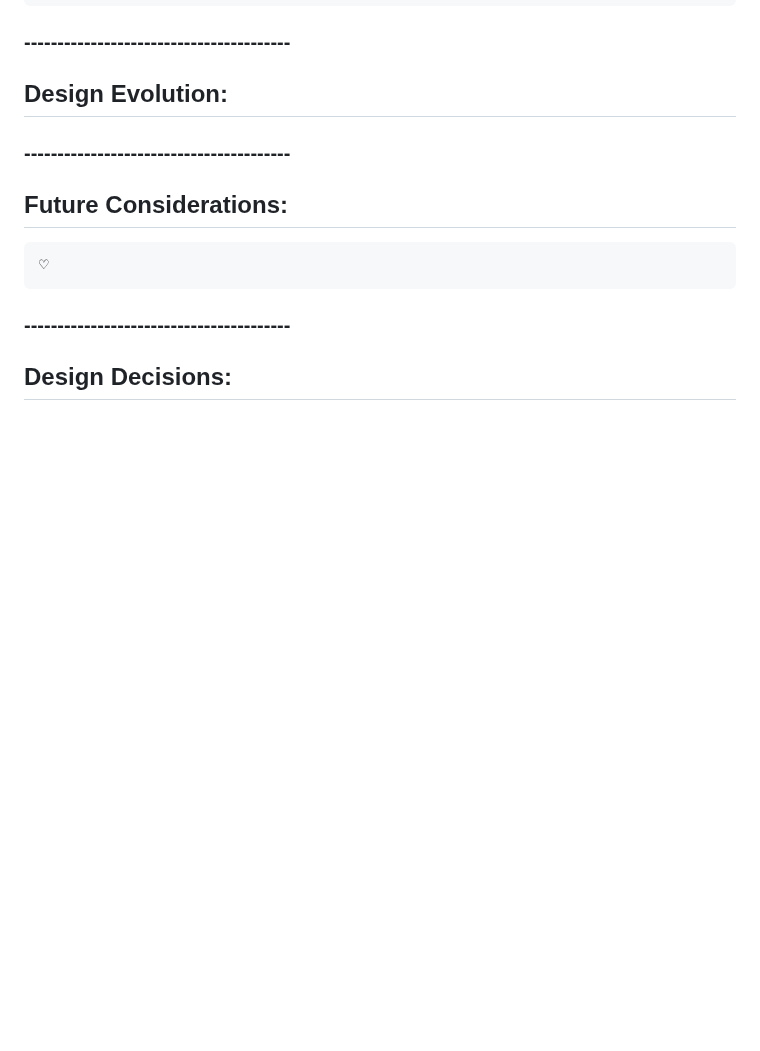
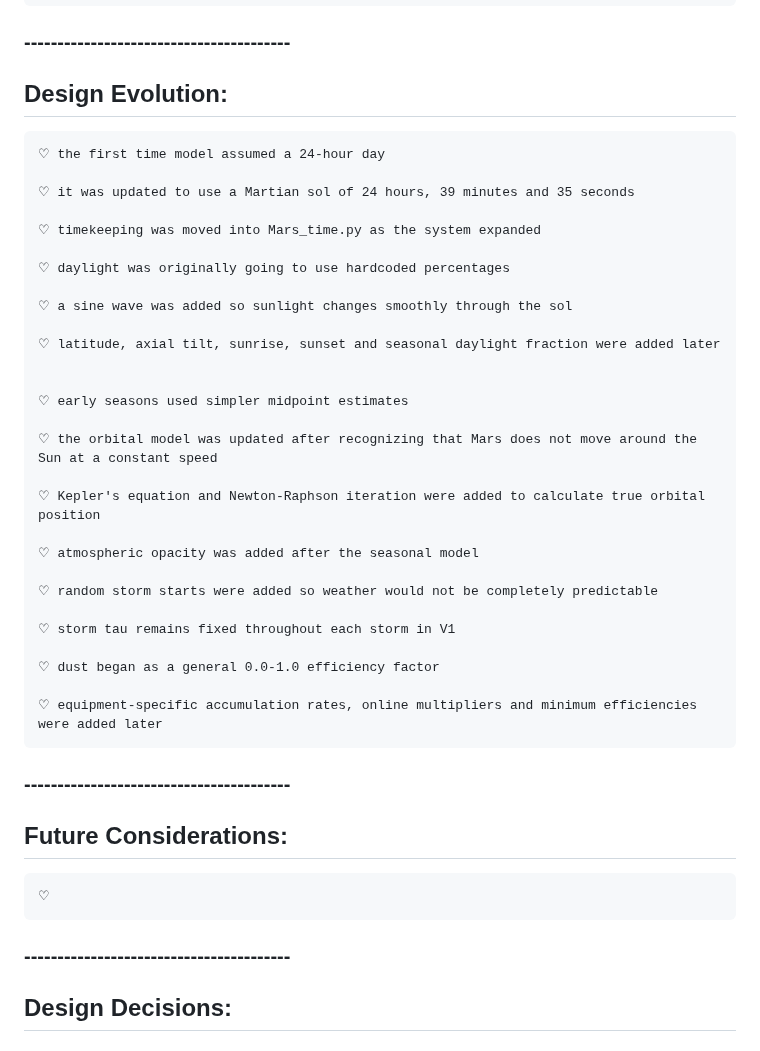
Before and after one commit to Adore2113/MarsHSim, a Markdown page: docs/notes/mars_stats.md, the part around the change. Drawn GitHub-style; blank space fills up the shorter version.

Commit message:
added design evolution notes to mars_stats.md.

```diff
--- a/docs/notes/mars_stats.md
+++ b/docs/notes/mars_stats.md
@@ -285,7 +285,34 @@
 ### ----------------------------------------
 
 ## Design Evolution:
-####
+    ♡ the first time model assumed a 24-hour day
+
+    ♡ it was updated to use a Martian sol of 24 hours, 39 minutes and 35 seconds
+
+    ♡ timekeeping was moved into Mars_time.py as the system expanded
+
+    ♡ daylight was originally going to use hardcoded percentages
+
+    ♡ a sine wave was added so sunlight changes smoothly through the sol
+
+    ♡ latitude, axial tilt, sunrise, sunset and seasonal daylight fraction were added later
+
+
+    ♡ early seasons used simpler midpoint estimates
+
+    ♡ the orbital model was updated after recognizing that Mars does not move around the Sun at a constant speed
+
+    ♡ Kepler's equation and Newton-Raphson iteration were added to calculate true orbital position
+
+    ♡ atmospheric opacity was added after the seasonal model
+
+    ♡ random storm starts were added so weather would not be completely predictable
+
+    ♡ storm tau remains fixed throughout each storm in V1
+
+    ♡ dust began as a general 0.0-1.0 efficiency factor
+
+    ♡ equipment-specific accumulation rates, online multipliers and minimum efficiencies were added later
 
 ### ----------------------------------------
 
```
Also changed, not shown: docs/notes/crew.md (+7 -10 lines).
